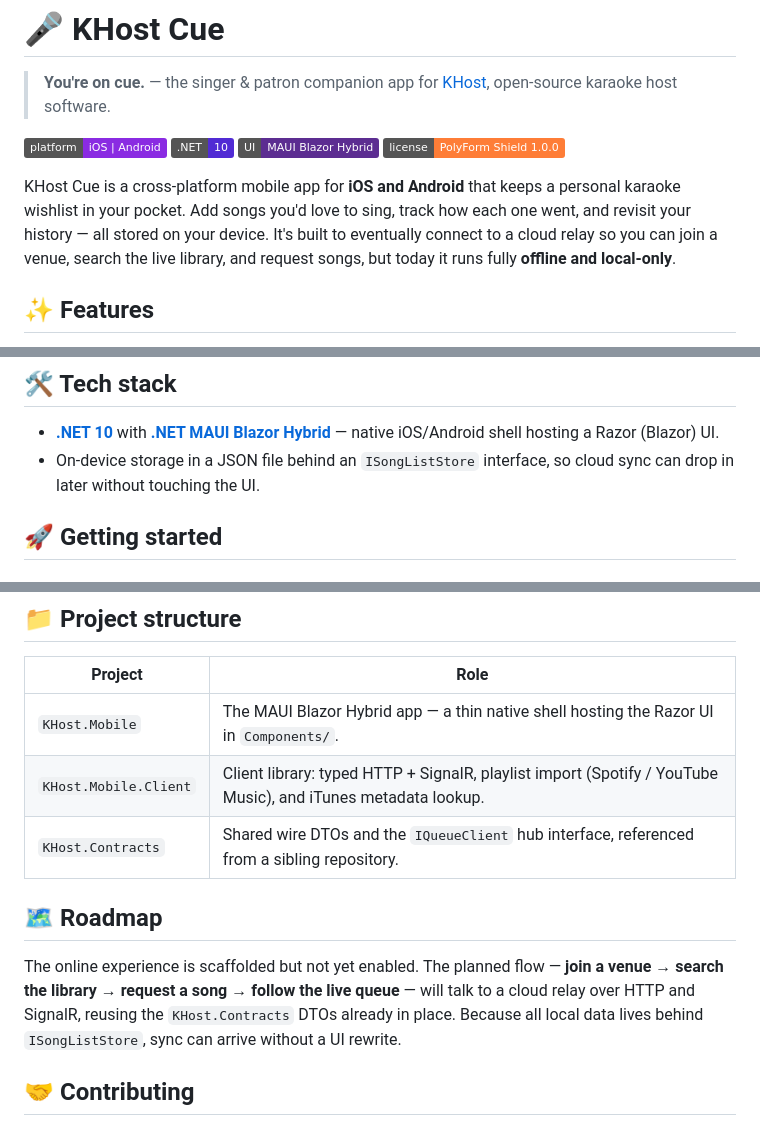
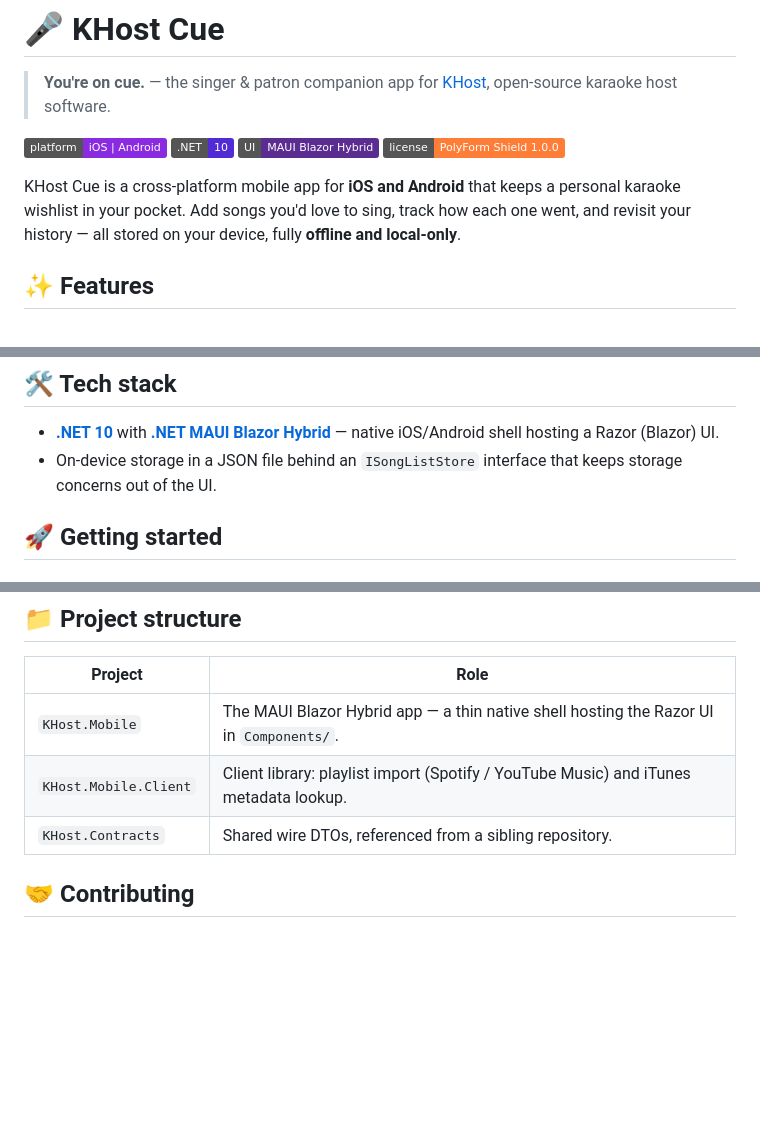
Before and after one commit to riddlemd/KHost.Mobile, a Markdown page: README.md, 3 parts joined by grey strips. Drawn GitHub-style; badges without logos; blank space fills up the shorter version.

Commit message:
Trim future/roadmap references from README
Describe only what ships today: drop the cloud-relay/join-venue intro clause, the 'sync can drop in later' rationale, the SignalR/IQueueClient hub mentions in the project table, and the Roadmap section.

```diff
--- a/README.md
+++ b/README.md
@@ -7,7 +7,7 @@
 [![UI](https://img.shields.io/badge/UI-MAUI%20Blazor%20Hybrid-5C2D91)](https://learn.microsoft.com/dotnet/maui/)
 [![License](https://img.shields.io/badge/license-PolyForm%20Shield%201.0.0-orange)](LICENSE)
 
-KHost Cue is a cross-platform mobile app for **iOS and Android** that keeps a personal karaoke wishlist in your pocket. Add songs you'd love to sing, track how each one went, and revisit your history — all stored on your device. It's built to eventually connect to a cloud relay so you can join a venue, search the live library, and request songs, but today it runs fully **offline and local-only**.
+KHost Cue is a cross-platform mobile app for **iOS and Android** that keeps a personal karaoke wishlist in your pocket. Add songs you'd love to sing, track how each one went, and revisit your history — all stored on your device, fully **offline and local-only**.
 
 ## ✨ Features
 
@@ -21,7 +21,7 @@ KHost Cue is a cross-platform mobile app for **iOS and Android** that keeps a pe
 ## 🛠️ Tech stack
 
 - **[.NET 10](https://dotnet.microsoft.com/)** with **[.NET MAUI Blazor Hybrid](https://learn.microsoft.com/dotnet/maui/)** — native iOS/Android shell hosting a Razor (Blazor) UI.
-- On-device storage in a JSON file behind an `ISongListStore` interface, so cloud sync can drop in later without touching the UI.
+- On-device storage in a JSON file behind an `ISongListStore` interface that keeps storage concerns out of the UI.
 
 ## 🚀 Getting started
 
@@ -57,12 +57,8 @@ dotnet run --project KHost.Mobile -f net10.0-windows10.0.19041.0 "-p:BaseOutputP
 | Project | Role |
 |---|---|
 | `KHost.Mobile` | The MAUI Blazor Hybrid app — a thin native shell hosting the Razor UI in `Components/`. |
-| `KHost.Mobile.Client` | Client library: typed HTTP + SignalR, playlist import (Spotify / YouTube Music), and iTunes metadata lookup. |
-| `KHost.Contracts` | Shared wire DTOs and the `IQueueClient` hub interface, referenced from a sibling repository. |
-
-## 🗺️ Roadmap
-
-The online experience is scaffolded but not yet enabled. The planned flow — **join a venue → search the library → request a song → follow the live queue** — will talk to a cloud relay over HTTP and SignalR, reusing the `KHost.Contracts` DTOs already in place. Because all local data lives behind `ISongListStore`, sync can arrive without a UI rewrite.
+| `KHost.Mobile.Client` | Client library: playlist import (Spotify / YouTube Music) and iTunes metadata lookup. |
+| `KHost.Contracts` | Shared wire DTOs, referenced from a sibling repository. |
 
 ## 🤝 Contributing
 
```
